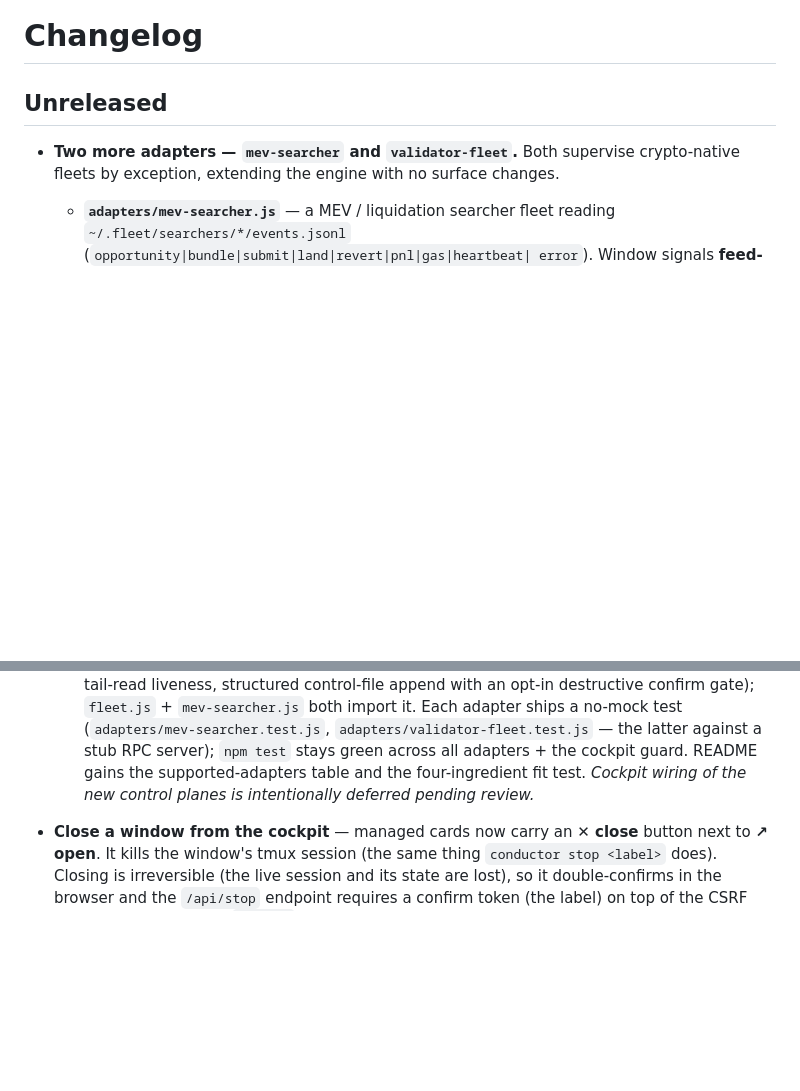
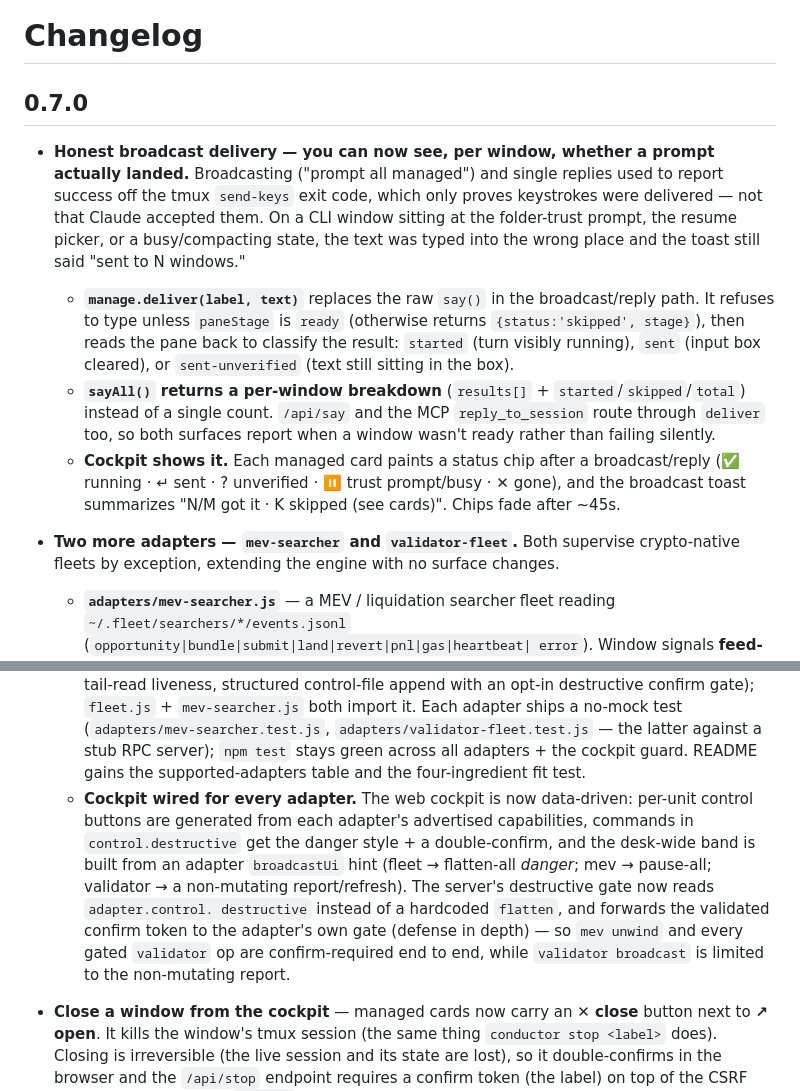
Before and after one commit to yksanjo/conductor, a Markdown page: CHANGELOG.md, 2 parts joined by grey strips. Drawn GitHub-style; blank space fills up the shorter version.

```diff
--- a/CHANGELOG.md
+++ b/CHANGELOG.md
@@ -1,7 +1,22 @@
 # Changelog
 
-## Unreleased
+## 0.7.0
 
+- **Honest broadcast delivery — you can now see, per window, whether a prompt actually landed.**
+  Broadcasting ("prompt all managed") and single replies used to report success off the tmux
+  `send-keys` exit code, which only proves keystrokes were delivered — not that Claude accepted
+  them. On a CLI window sitting at the folder-trust prompt, the resume picker, or a busy/compacting
+  state, the text was typed into the wrong place and the toast still said "sent to N windows."
+  - **`manage.deliver(label, text)`** replaces the raw `say()` in the broadcast/reply path. It
+    refuses to type unless `paneStage` is `ready` (otherwise returns `{status:'skipped', stage}`),
+    then reads the pane back to classify the result: `started` (turn visibly running),
+    `sent` (input box cleared), or `sent-unverified` (text still sitting in the box).
+  - **`sayAll()` returns a per-window breakdown** (`results[]` + `started`/`skipped`/`total`)
+    instead of a single count. `/api/say` and the MCP `reply_to_session` route through `deliver`
+    too, so both surfaces report when a window wasn't ready rather than failing silently.
+  - **Cockpit shows it.** Each managed card paints a status chip after a broadcast/reply
+    (✅ running · ↵ sent · ? unverified · ⏸ trust prompt/busy · ✕ gone), and the broadcast toast
+    summarizes "N/M got it · K skipped (see cards)". Chips fade after ~45s.
 - **Two more adapters — `mev-searcher` and `validator-fleet`.** Both supervise crypto-native fleets
   by exception, extending the engine with no surface changes.
   - **`adapters/mev-searcher.js`** — a MEV / liquidation searcher fleet reading
@@ -20,8 +35,15 @@
     `fleet.js` + `mev-searcher.js` both import it. Each adapter ships a no-mock test
     (`adapters/mev-searcher.test.js`, `adapters/validator-fleet.test.js` — the latter against a stub
     RPC server); `npm test` stays green across all adapters + the cockpit guard. README gains the
-    supported-adapters table and the four-ingredient fit test. *Cockpit wiring of the new control
-    planes is intentionally deferred pending review.*
+    supported-adapters table and the four-ingredient fit test.
+  - **Cockpit wired for every adapter.** The web cockpit is now data-driven: per-unit control
+    buttons are generated from each adapter's advertised capabilities, commands in
+    `control.destructive` get the danger style + a double-confirm, and the desk-wide band is built
+    from an adapter `broadcastUi` hint (fleet → flatten-all *danger*; mev → pause-all; validator →
+    a non-mutating report/refresh). The server's destructive gate now reads `adapter.control.
+    destructive` instead of a hardcoded `flatten`, and forwards the validated confirm token to the
+    adapter's own gate (defense in depth) — so `mev unwind` and every gated `validator` op are
+    confirm-required end to end, while `validator broadcast` is limited to the non-mutating report.
 
 - **Close a window from the cockpit** — managed cards now carry an **✕ close** button next to
   **↗ open**. It kills the window's tmux session (the same thing `conductor stop <label>` does).
```
Also changed, not shown: README.md (+2 -0 lines), docs/demo.gif (added), 10 other files.
